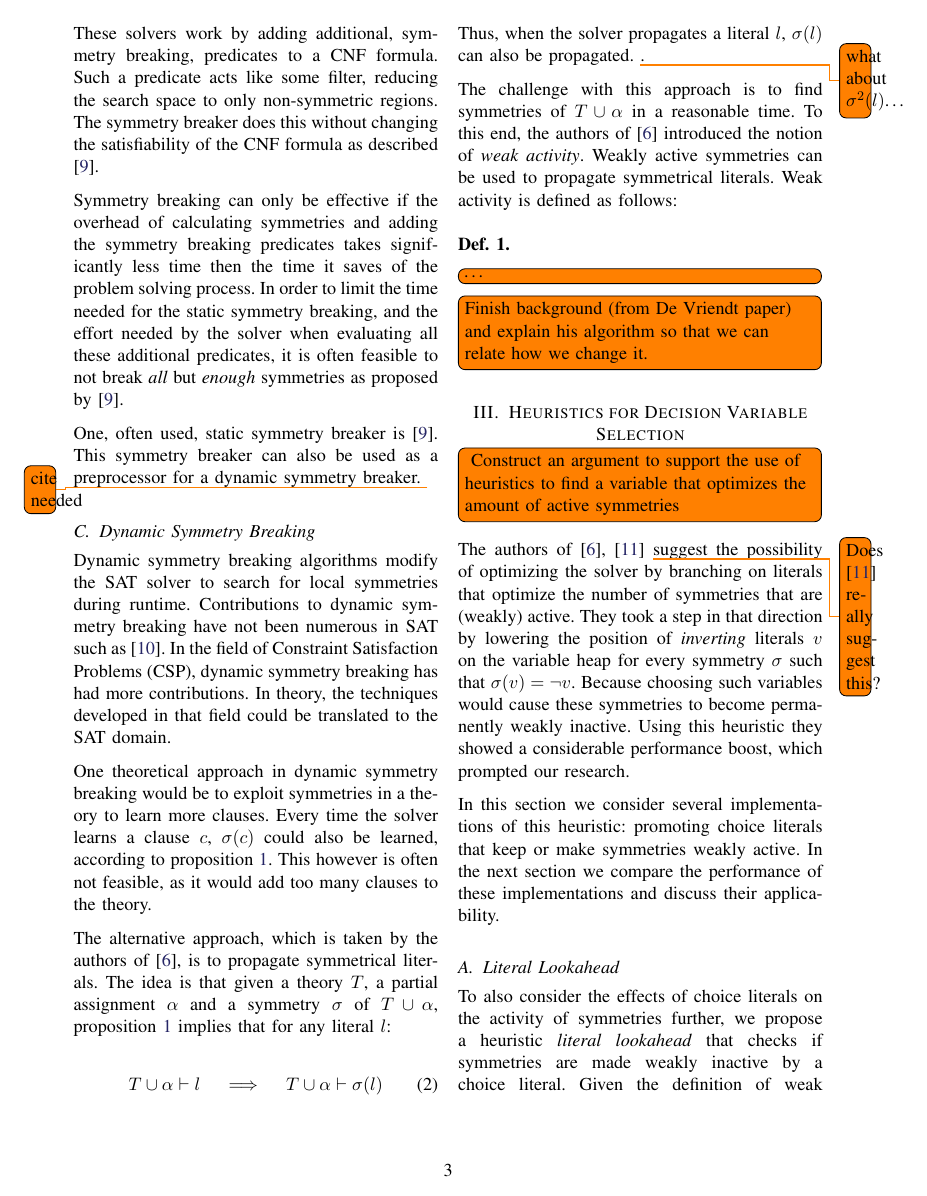
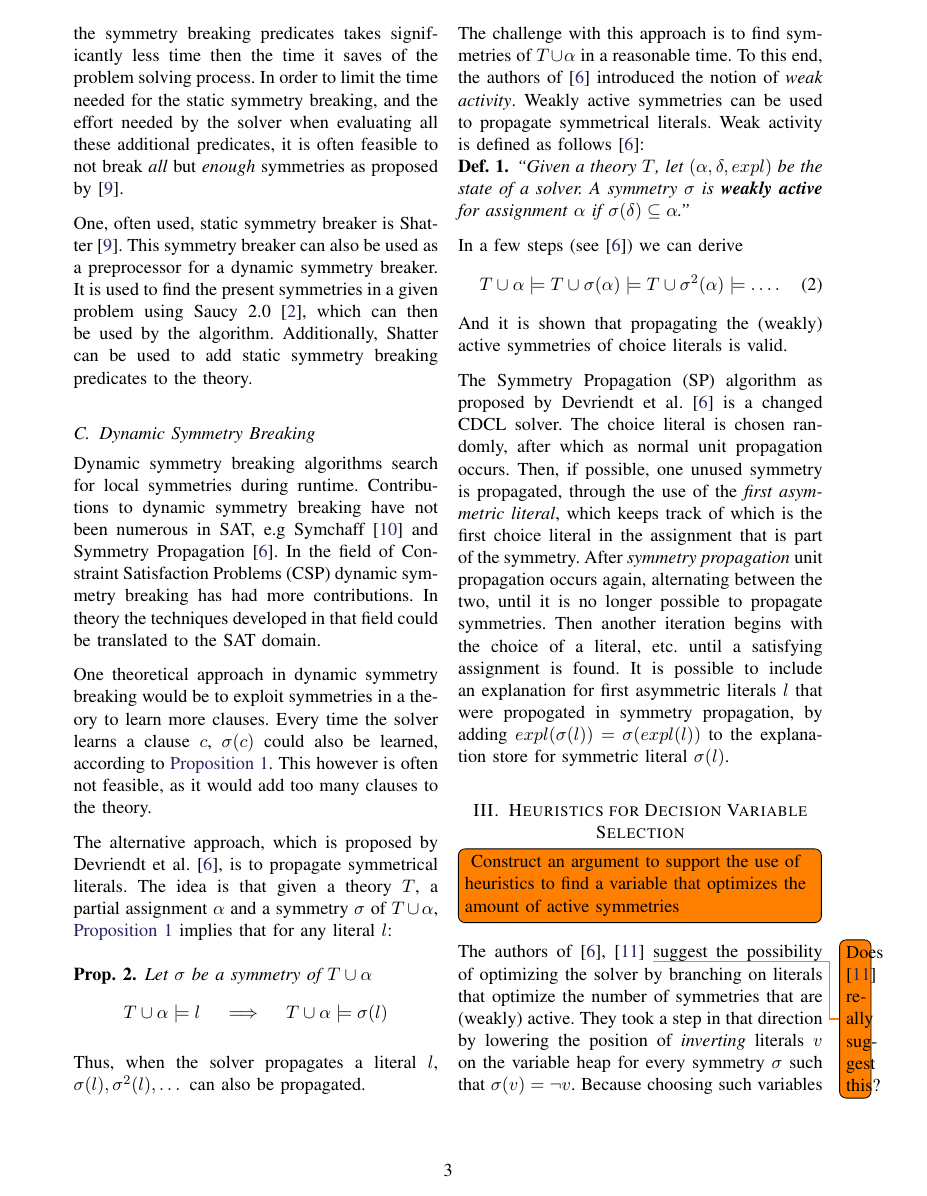
Before and after one commit to ajrouvoet/symmetry, a LaTeX paper (paper/symmetry.tex, which reads paper/background.tex): page 3 of 6. Compiled offline with pdfLaTeX.

Commit message:
Finished background

```diff
--- a/paper/background.tex
+++ b/paper/background.tex
@@ -76,7 +76,3 @@ the efficiency of SBPs, such as~\cite{aloul2006efficient}\todo{More refs}.
 	Static symmetry breaking algorithms modify the input of the SAT solver, but do not
 	adjust the solver itself~\cite{sakallah2009symmetry}.
 
-	These solvers work by adding additional, symmetry breaking, predicates to a CNF
-	formula. Such a predicate acts like some filter, reducing the search space to only
-	non-symmetric regions. The symmetry breaker does this without changing the
-	satisfiability of the CNF formula as described \cite{aloul2003shatter}.
@@ -88,49 +88,67 @@ the efficiency of SBPs, such as~\cite{aloul2006efficient}\todo{More refs}.
 	additional predicates, it is often feasible to not break \emph{all} but \emph{enough}
 	symmetries as proposed by \cite{aloul2003shatter}.
 
-	One, often used, static symmetry breaker is \cite{aloul2003shatter}. This symmetry
-	breaker can also be used as a preprocessor for a dynamic symmetry breaker.
-	\todo{cite needed}
+	One, often used, static symmetry breaker is Shatter~\cite{aloul2003shatter}.
+	This symmetry breaker can also be used as a preprocessor for a dynamic symmetry breaker.
+	It is used to find the present symmetries in a given problem using Saucy 2.0~\cite{darga2004exploiting},
+	which can then be used by the algorithm.
+	Additionally, Shatter can be used to add static symmetry breaking predicates to the theory.
 
 \subsection{Dynamic Symmetry Breaking}
-	Dynamic symmetry breaking algorithms modify the SAT solver to search for local
-	symmetries during runtime. Contributions to dynamic symmetry breaking have not been
-	numerous in SAT such as \cite{sabharwal2005symchaff}. In the field of Constraint Satisfaction
-	Problems (CSP), dynamic symmetry breaking has had more contributions.
-	In theory, the techniques developed in that field could be translated to the SAT domain.
+	Dynamic symmetry breaking algorithms search for local symmetries during runtime.
+	Contributions to dynamic symmetry breaking have not been numerous in SAT,
+	e.g Symchaff~\cite{sabharwal2005symchaff} and Symmetry Propagation~\cite{devriendt2012symmetry}.
+	In the field of Constraint Satisfaction	Problems (CSP) dynamic symmetry breaking has had more contributions.
+	In theory the techniques developed in that field could be translated to the SAT domain.
 
 	One theoretical approach in dynamic symmetry breaking would be to exploit symmetries in
 	a theory to learn more clauses.
 	Every time the solver learns a clause $c$, $\sigma(c)$ could also be learned, according
-	to proposition \ref{prop:symmetric_clause_learning}.
+	to \cref{prop:symmetric_clause_learning}.
 	This however is often not feasible, as it would add too many clauses to the theory.
 
-	The alternative approach, which is taken by the authors of
-	\cite{devriendt2012symmetry}, is to propagate symmetrical literals.
+	The alternative approach, which is proposed by Devriendt et al.~\cite{devriendt2012symmetry},
+	is to propagate symmetrical literals.
 	The idea is that given a theory $T$, a partial assignment $\alpha$ and a symmetry
-	$\sigma$ of $T \cup \alpha$, proposition \ref{prop:symmetric_clause_learning} implies
-	that for any literal $l$:
+	$\sigma$ of $T \cup \alpha$, \cref{prop:symmetric_clause_learning} implies
+	that for any literal $l$:\\
 
-	\begin{equation}
-		T \cup \alpha \vdash l \quad
-		\implies
-		\quad T \cup \alpha \vdash \sigma(l)
-	\end{equation}
-
-	Thus, when the solver propagates a literal $l$, $\sigma(l)$ can also be propagated.
-	\todo{what about $\sigma^2(l)$\ldots}.
+	\begin{proposition}
+		\label{prop:symmetryPropagation}
+		Let $\sigma$ be a symmetry of $T \cup \alpha$
+		\begin{equation*}
+			T \cup \alpha \models l \quad
+			\implies
+			\quad T \cup \alpha \models \sigma(l)
+		\end{equation*}
+	\end{proposition}
+	Thus, when the solver propagates a literal $l$, $\sigma(l), \sigma^2(l),\dots$ can also be propagated.
 
 	The challenge with this approach is to find symmetries of $T \cup \alpha$ in a
 	reasonable time.
 	To this end, the authors of \cite{devriendt2012symmetry} introduced the notion of
 	\emph{weak activity}.
 	Weakly active symmetries can be used to propagate symmetrical literals.
-	Weak activity is defined as follows:\\
+	Weak activity is defined as follows~\cite{devriendt2012symmetry}:
+	\begin{definition}
+		\label{def:weaklyActive}
+		``Given a theory $T$, let $(\alpha, \delta, expl)$ be the state of a solver.
+		A symmetry $\sigma$ is \textbf{weakly active} for  assignment $\alpha$ if
+		$\sigma(\delta)\subseteq \alpha$.''
+	\end{definition}
+	In a few steps (see~\cite{devriendt2012symmetry}) we can derive
+	\begin{equation}
+		T\cup \alpha \models T \cup \sigma(\alpha) \models T \cup \sigma^2(\alpha) \models \dots.
+	\end{equation}
+	And it is shown that propagating the (weakly) active symmetries of choice literals is valid.
 
-	\begin{definition}
-		\todoi{\ldots}
-	\end{definition}
-
-
-\todoi{Finish background (from De Vriendt paper) and explain his algorithm
-so that we can relate how we change it.}
+	The Symmetry Propagation (SP) algorithm as proposed by Devriendt et al.~\cite{devriendt2012symmetry} is a changed CDCL solver.
+	The choice literal is chosen randomly, after which as normal unit propagation occurs.
+	Then, if possible, one unused symmetry is propagated,
+	through the use of the \emph{first asymmetric literal},
+	which keeps track of which is the first choice literal in the assignment that is part of the symmetry.
+	After \emph{symmetry propagation} unit propagation occurs again, alternating between the two,
+	until it is no longer possible to propagate symmetries.
+	Then another iteration begins with the choice of a literal, etc. until a satisfying assignment is found.
+	It is possible to include an explanation for first asymmetric literals $l$ that were propogated in symmetry propagation,
+	by adding $expl(\sigma(l)) = \sigma(expl(l))$ to the explanation store for symmetric literal $\sigma(l)$.
```
Also changed, not shown: paper/background.tex (4 more changed lines).
